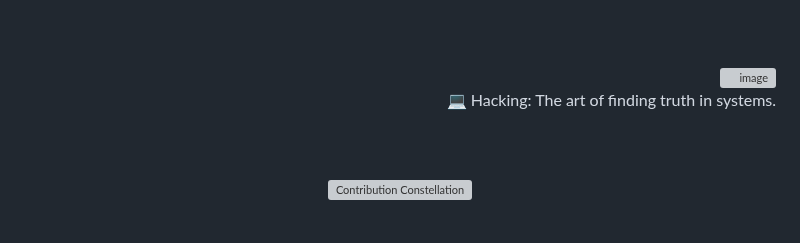
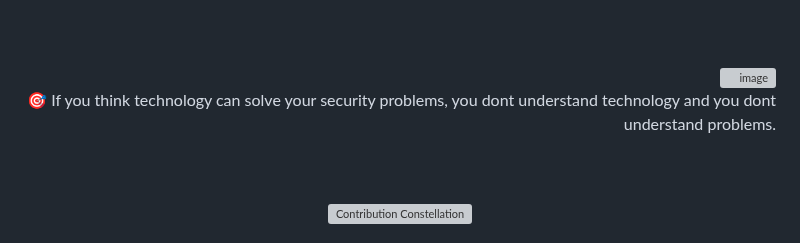
Before and after one commit to 0xSaikat/0xSaikat, a Markdown page: README.md, the part around the change. GitHub-like rendering; grey boxes are pictures that could not be loaded.

Commit message:
🔄 Daily Wisdom: 🎯 If you think technology can solve your security problems, you don't understand technology and you don't understand problems.

```diff
--- a/README.md
+++ b/README.md
@@ -163,7 +163,7 @@ Hello, I’m Sakil Hasan Saikat, a dedicated Cybersecurity Researcher and Securi
     <img src="https://avatars.githubusercontent.com/u/72136146?s=400&u=3eaa132c43ebe24c797e74687c7a54793bd25a81&v=4" align="right" width="50" height="50" alt="image" style="margin-bottom: 20px; margin-top: 20px; border-radius: 50%;"/>
   </a>
   <p id="random-quote" style="font-size: 18px; font-weight: bold; color: #00FF00; font-family: 'Courier New', monospace; margin-bottom: 20px;">
-    💻 Hacking: The art of finding truth in systems.
+    🎯 If you think technology can solve your security problems, you dont understand technology and you dont understand problems.
   </p>
 </div>
 
```
